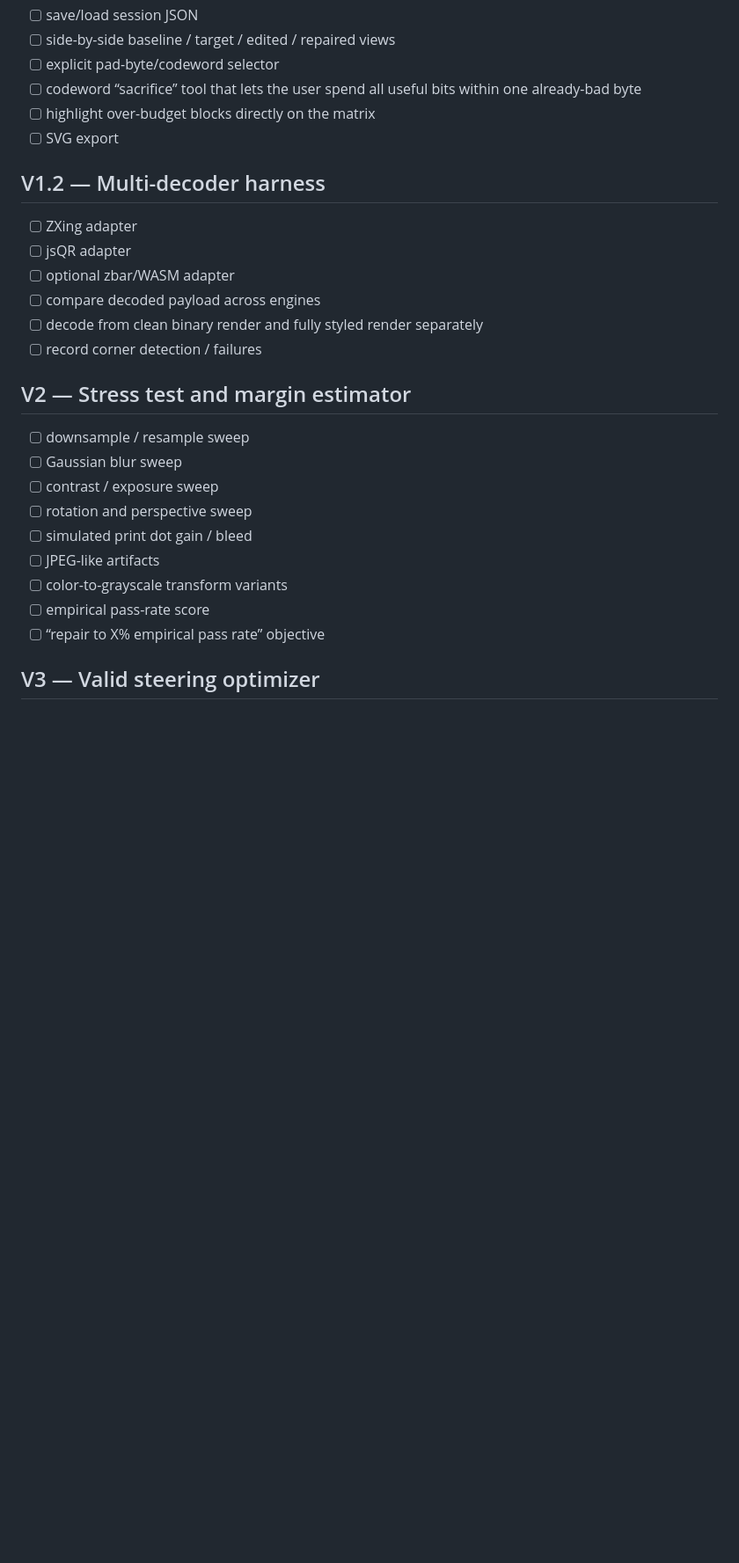
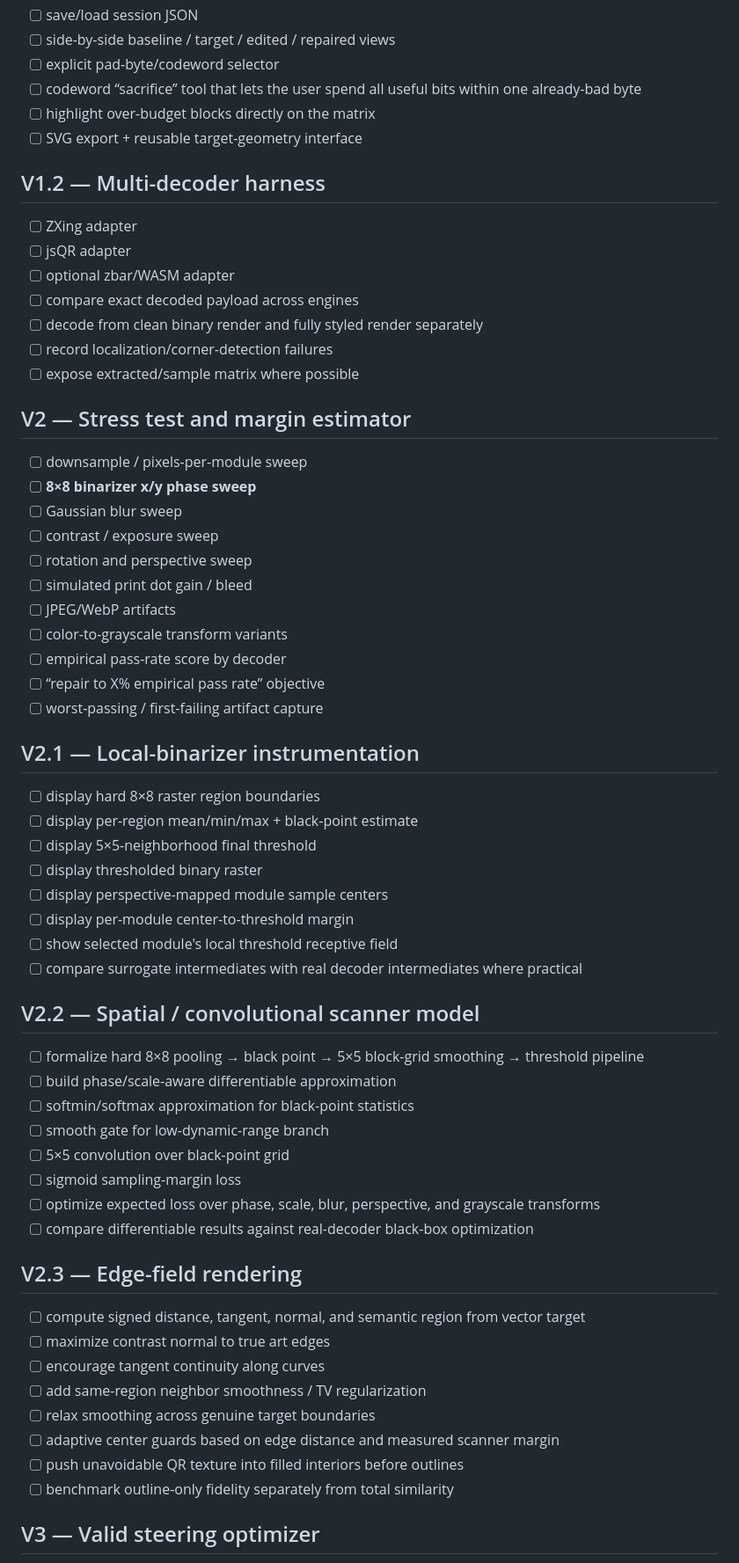
Before and after one commit to willackerly/artistic-qr-lab, a Markdown page: docs/ROADMAP.md, the part around one of its changes. Shown at 88% size. Drawn GitHub-style; blank space fills up the shorter version.

Commit message:
Integrate decoder spatial optimization into roadmap

```diff
--- a/docs/ROADMAP.md
+++ b/docs/ROADMAP.md
@@ -29,28 +34,64 @@
 - [ ] explicit pad-byte/codeword selector
 - [ ] codeword “sacrifice” tool that lets the user spend all useful bits within one already-bad byte
 - [ ] highlight over-budget blocks directly on the matrix
-- [ ] SVG export
+- [ ] SVG export + reusable target-geometry interface
 
 ## V1.2 — Multi-decoder harness
 
 - [ ] ZXing adapter
 - [ ] jsQR adapter
 - [ ] optional zbar/WASM adapter
-- [ ] compare decoded payload across engines
+- [ ] compare exact decoded payload across engines
 - [ ] decode from clean binary render and fully styled render separately
-- [ ] record corner detection / failures
+- [ ] record localization/corner-detection failures
+- [ ] expose extracted/sample matrix where possible
 
 ## V2 — Stress test and margin estimator
 
-- [ ] downsample / resample sweep
+- [ ] downsample / pixels-per-module sweep
+- [ ] **8×8 binarizer x/y phase sweep**
 - [ ] Gaussian blur sweep
 - [ ] contrast / exposure sweep
 - [ ] rotation and perspective sweep
 - [ ] simulated print dot gain / bleed
-- [ ] JPEG-like artifacts
+- [ ] JPEG/WebP artifacts
 - [ ] color-to-grayscale transform variants
-- [ ] empirical pass-rate score
+- [ ] empirical pass-rate score by decoder
 - [ ] “repair to X% empirical pass rate” objective
+- [ ] worst-passing / first-failing artifact capture
+
+## V2.1 — Local-binarizer instrumentation
+
+- [ ] display hard 8×8 raster region boundaries
+- [ ] display per-region mean/min/max + black-point estimate
+- [ ] display 5×5-neighborhood final threshold
+- [ ] display thresholded binary raster
+- [ ] display perspective-mapped module sample centers
+- [ ] display per-module center-to-threshold margin
+- [ ] show selected module's local threshold receptive field
+- [ ] compare surrogate intermediates with real decoder intermediates where practical
+
+## V2.2 — Spatial / convolutional scanner model
+
+- [ ] formalize hard 8×8 pooling → black point → 5×5 block-grid smoothing → threshold pipeline
+- [ ] build phase/scale-aware differentiable approximation
+- [ ] softmin/softmax approximation for black-point statistics
+- [ ] smooth gate for low-dynamic-range branch
+- [ ] 5×5 convolution over black-point grid
+- [ ] sigmoid sampling-margin loss
+- [ ] optimize expected loss over phase, scale, blur, perspective, and grayscale transforms
+- [ ] compare differentiable results against real-decoder black-box optimization
+
+## V2.3 — Edge-field rendering
+
+- [ ] compute signed distance, tangent, normal, and semantic region from vector target
+- [ ] maximize contrast normal to true art edges
+- [ ] encourage tangent continuity along curves
+- [ ] add same-region neighbor smoothness / TV regularization
+- [ ] relax smoothing across genuine target boundaries
+- [ ] adaptive center guards based on edge distance and measured scanner margin
+- [ ] push unavoidable QR texture into filled interiors before outlines
+- [ ] benchmark outline-only fidelity separately from total similarity
 
 ## V3 — Valid steering optimizer
 
```
Also changed, not shown: other parts of docs/ROADMAP.md (+21 -10 lines).
